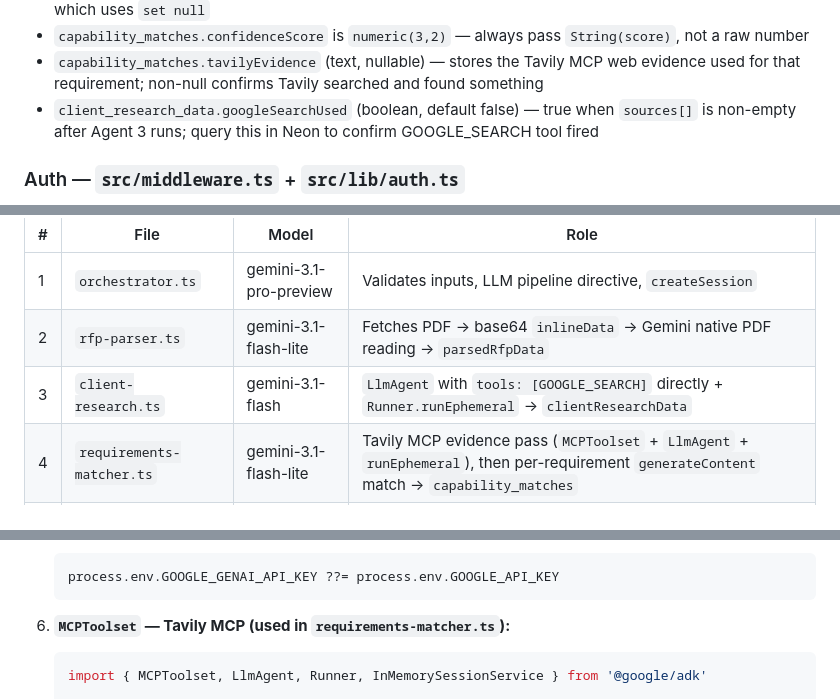
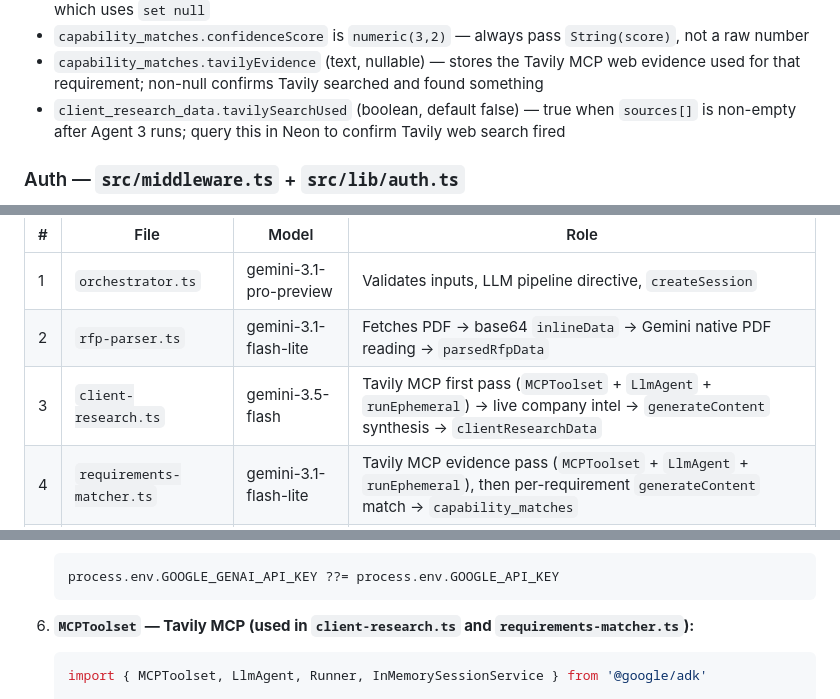
Before and after one commit to narendraAnalytics/NivedanAI, a Markdown page: CLAUDE.md, 3 parts joined by grey strips. GitHub-like rendering.

````diff
--- a/CLAUDE.md
+++ b/CLAUDE.md
@@ -65,7 +65,7 @@ Schema in 5 domain files, all re-exported from `src/db/schema/index.ts`:
 - All FK constraints use `{ onDelete: 'cascade' }` except `capability_matches.knowledge_base_item_id` which uses `set null`
 - `capability_matches.confidenceScore` is `numeric(3,2)` — always pass `String(score)`, not a raw number
 - `capability_matches.tavilyEvidence` (text, nullable) — stores the Tavily MCP web evidence used for that requirement; non-null confirms Tavily searched and found something
-- `client_research_data.googleSearchUsed` (boolean, default false) — true when `sources[]` is non-empty after Agent 3 runs; query this in Neon to confirm GOOGLE_SEARCH tool fired
+- `client_research_data.tavilySearchUsed` (boolean, default false) — true when `sources[]` is non-empty after Agent 3 runs; query this in Neon to confirm Tavily web search fired
 
 ### Auth — `src/middleware.ts` + `src/lib/auth.ts`
 
@@ -81,7 +81,7 @@ All agents live in `src/agents/` and are called from `src/inngest/functions/gene
 |---|------|-------|------|
 | 1 | `orchestrator.ts` | gemini-3.1-pro-preview | Validates inputs, LLM pipeline directive, `createSession` |
 | 2 | `rfp-parser.ts` | gemini-3.1-flash-lite | Fetches PDF → base64 `inlineData` → Gemini native PDF reading → `parsedRfpData` |
-| 3 | `client-research.ts` | gemini-3.1-flash | `LlmAgent` with `tools: [GOOGLE_SEARCH]` directly + `Runner.runEphemeral` → `clientResearchData` |
+| 3 | `client-research.ts` | gemini-3.5-flash | Tavily MCP first pass (`MCPToolset` + `LlmAgent` + `runEphemeral`) → live company intel → `generateContent` synthesis → `clientResearchData` |
 | 4 | `requirements-matcher.ts` | gemini-3.1-flash-lite | Tavily MCP evidence pass (`MCPToolset` + `LlmAgent` + `runEphemeral`), then per-requirement `generateContent` match → `capability_matches` |
 | 5 | `proposal-writer.ts` | gemini-3.1-pro-preview | 12-section JSON proposal (incl. coverLetter, risksMitigation, assumptionsDependencies, whyUs) → `proposals` row |
 | 6 | `quality-review.ts` | gemini-3.1-flash-lite | 5 quality checks, applies corrections, sets `awaiting_review` |
@@ -218,7 +208,7 @@ Read from `node_modules/@google/adk/dist/types/` — do not revert:
    process.env.GOOGLE_GENAI_API_KEY ??= process.env.GOOGLE_API_KEY
    ```
 
-6. **`MCPToolset` — Tavily MCP (used in `requirements-matcher.ts`):**
+6. **`MCPToolset` — Tavily MCP (used in `client-research.ts` and `requirements-matcher.ts`):**
    ```typescript
    import { MCPToolset, LlmAgent, Runner, InMemorySessionService } from '@google/adk'
 
````
Also changed, not shown: other parts of CLAUDE.md (+9 -19 lines).
